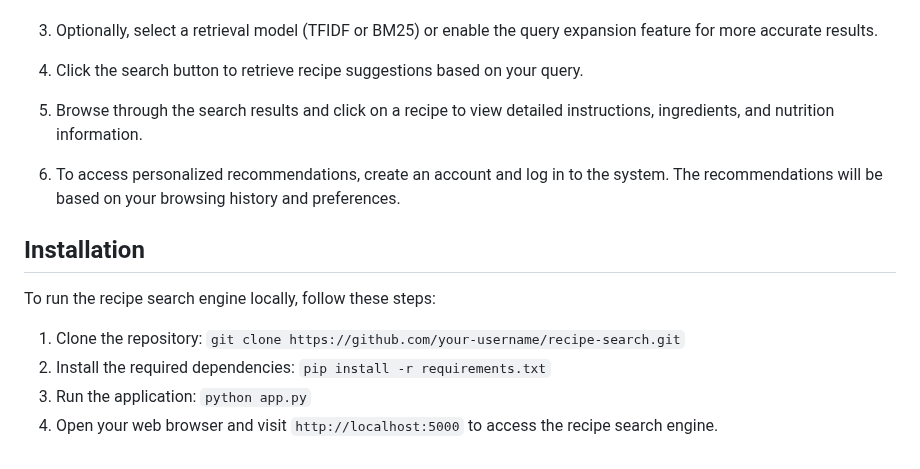
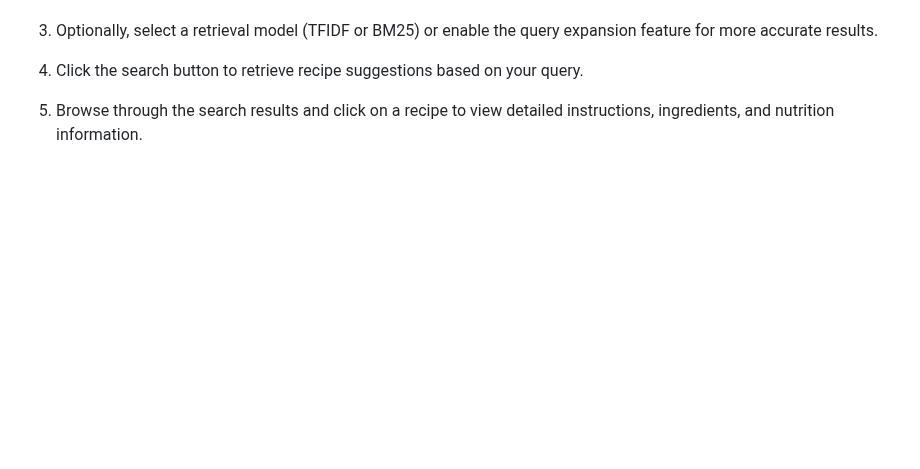
Before and after one commit to MeghnaRaje1/recipe_search_engine, a Markdown page: readme.md, the part around the change. GitHub-like rendering; blank space fills up the shorter version.

```diff
--- a/readme.md
+++ b/readme.md
@@ -66,14 +66,3 @@ To use the Recipe Search System, follow these steps:
 4. Click the search button to retrieve recipe suggestions based on your query.
 
 5. Browse through the search results and click on a recipe to view detailed instructions, ingredients, and nutrition information.
-
-6. To access personalized recommendations, create an account and log in to the system. The recommendations will be based on your browsing history and preferences.
-
-
-## Installation
-To run the recipe search engine locally, follow these steps:
-
-1. Clone the repository: `git clone https://github.com/your-username/recipe-search.git`
-2. Install the required dependencies: `pip install -r requirements.txt`
-3. Run the application: `python app.py`
-4. Open your web browser and visit `http://localhost:5000` to access the recipe search engine.
```
